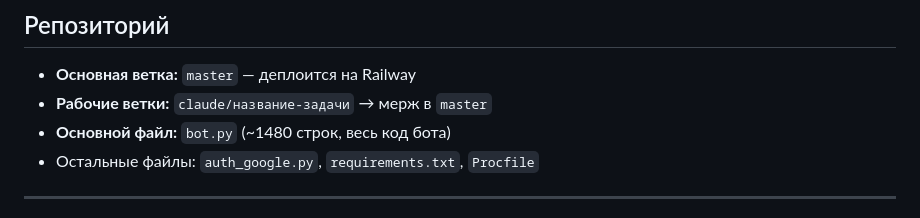
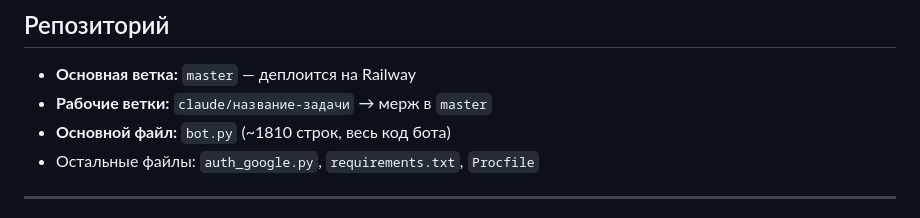
Before and after one commit to iozefsonpro-star/iozefson-bot, a Markdown page: CLAUDE.md, the part around the change. GitHub-like rendering.

Commit message:
docs: обновить количество строк bot.py в CLAUDE.md (1480 → 1810)
https://claude.ai/code/session_01GvVpLBBiUE8w2jfqEJM7h8

```diff
--- a/CLAUDE.md
+++ b/CLAUDE.md
@@ -19,7 +19,7 @@ Notion MCP доступен в сессии — читать страницы н
 
 - **Основная ветка:** `master` — деплоится на Railway
 - **Рабочие ветки:** `claude/название-задачи` → мерж в `master`
-- **Основной файл:** `bot.py` (~1480 строк, весь код бота)
+- **Основной файл:** `bot.py` (~1810 строк, весь код бота)
 - Остальные файлы: `auth_google.py`, `requirements.txt`, `Procfile`
 
 ---
```
